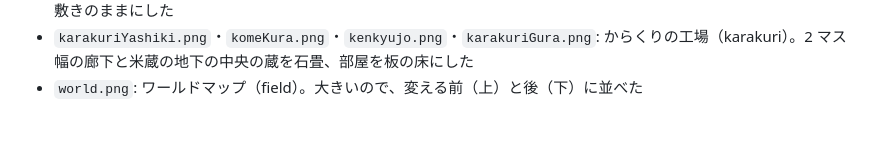
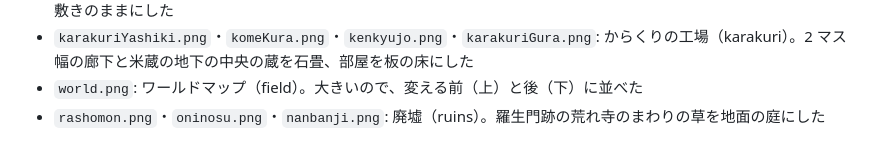
Before and after one commit to newnakashima/edo-rpg, a Markdown page: docs/maps/README.md, the part around the change. Drawn GitHub-style.

Commit message:
記録の前後の画像を地形だけで撮り直し、docs/maps/README.md に廃墟を足す
Co-Authored-By: Claude Opus 5.5 <noreply@anthropic.com>
Claude-Session: https://claude.ai/code/session_01TGCvVcVu2YRS3ThUX9Qb5V

```diff
--- a/docs/maps/README.md
+++ b/docs/maps/README.md
@@ -16,3 +16,4 @@
 - `horikawaKura.png`: 蔵（kura）。荷さばき場・堀川の河岸・東の材木置き場を土間にし、西の米蔵・帳場・奥の間を板敷きのままにした
 - `karakuriYashiki.png`・`komeKura.png`・`kenkyujo.png`・`karakuriGura.png`: からくりの工場（karakuri）。2 マス幅の廊下と米蔵の地下の中央の蔵を石畳、部屋を板の床にした
 - `world.png`: ワールドマップ（field）。大きいので、変える前（上）と後（下）に並べた
+- `rashomon.png`・`oninosu.png`・`nanbanji.png`: 廃墟（ruins）。羅生門跡の荒れ寺のまわりの草を地面の庭にした
```
Also changed, not shown: docs/maps/nanbanji.png, docs/maps/oninosu.png, docs/maps/rashomon.png.
